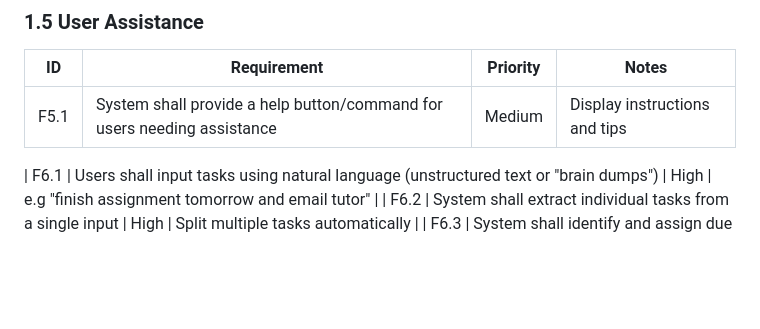
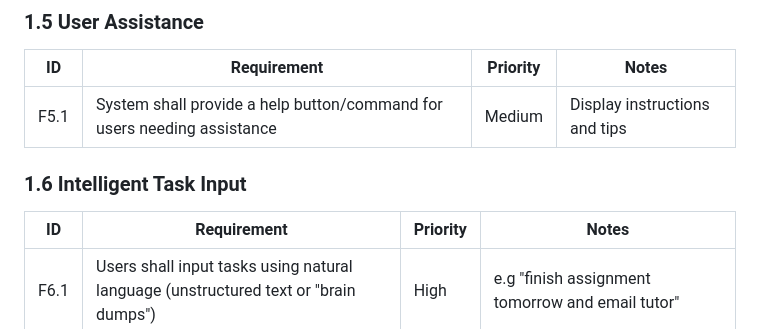
Before and after one commit to TingYau2311/CAB302, a Markdown page: Requirements.md, the part around the change. Rendered like a GitHub page; blank space fills up the shorter version.

```diff
--- a/Requirements.md
+++ b/Requirements.md
@@ -45,6 +45,9 @@
 |----|-------------|----------|-------|
 | F5.1 | System shall provide a help button/command for users needing assistance | Medium | Display instructions and tips |
 
+### 1.6 Intelligent Task Input
+| ID | Requirement | Priority | Notes |
+|----|-------------|----------|-------|
 | F6.1 | Users shall input tasks using natural language (unstructured text or "brain dumps") | High | e.g "finish  assignment tomorrow and email tutor" |
 | F6.2 | System shall extract individual tasks from a single input | High | Split multiple tasks automatically |
 | F6.3 | System shall identify and assign due dates from user input | High | e.g "tommorow" -> the next date based on user's locale |
```
